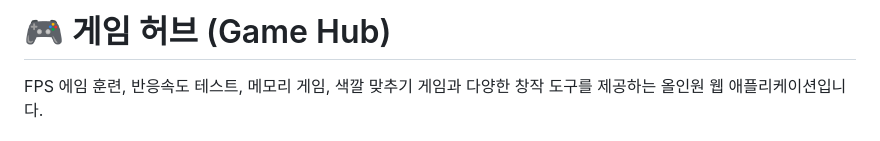
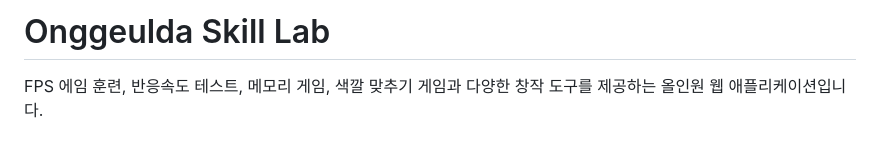
Before and after one commit to NOKSIILL/onggeulda-skill-lab, a Markdown page: README.md, the part around the change. Rendered like a GitHub page.

```diff
--- a/README.md
+++ b/README.md
@@ -1,4 +1,4 @@
-# 🎮 게임 허브 (Game Hub)
+# Onggeulda Skill Lab
 
 FPS 에임 훈련, 반응속도 테스트, 메모리 게임, 색깔 맞추기 게임과 다양한 창작 도구를 제공하는 올인원 웹 애플리케이션입니다.
 
```
